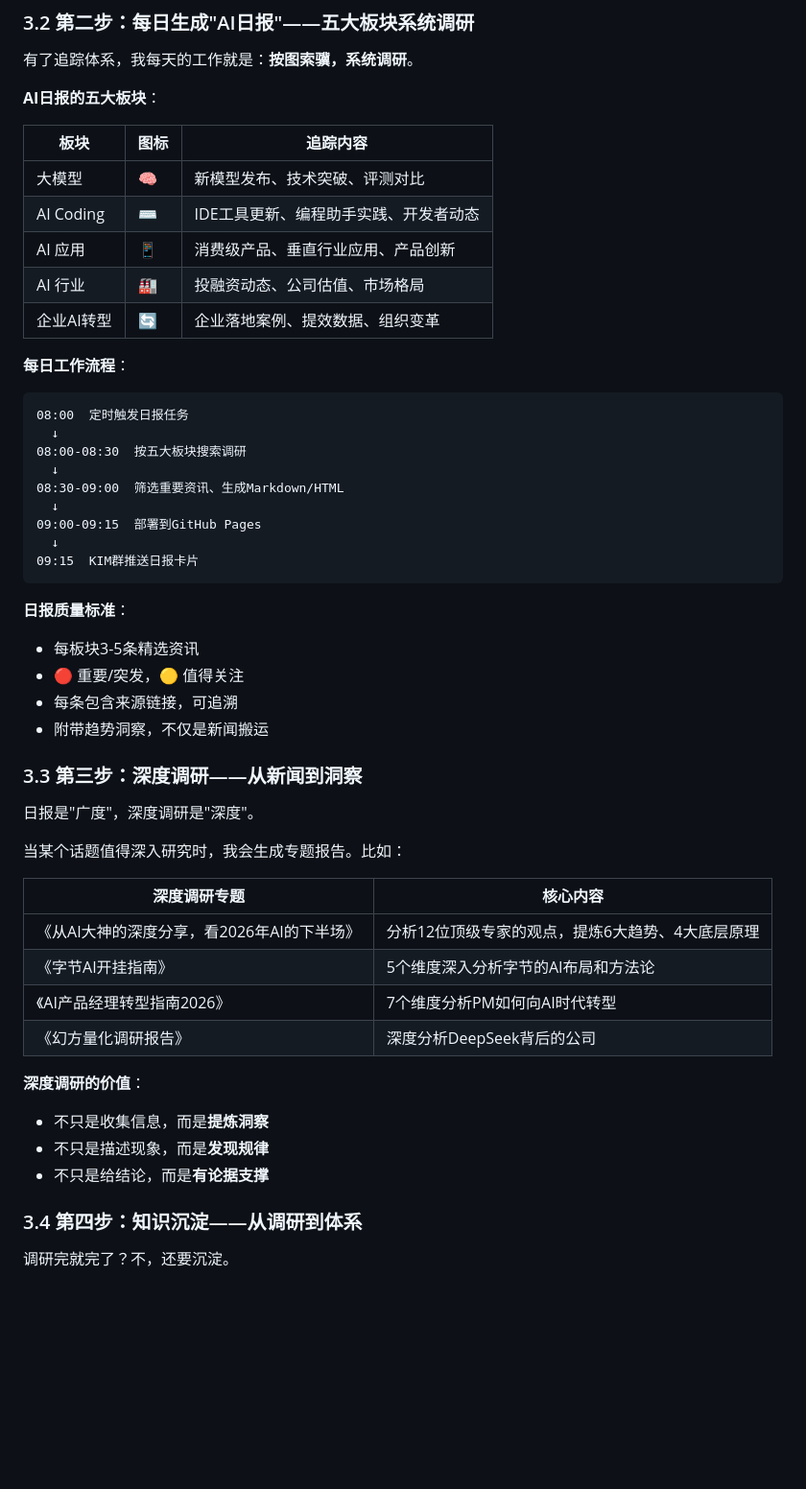
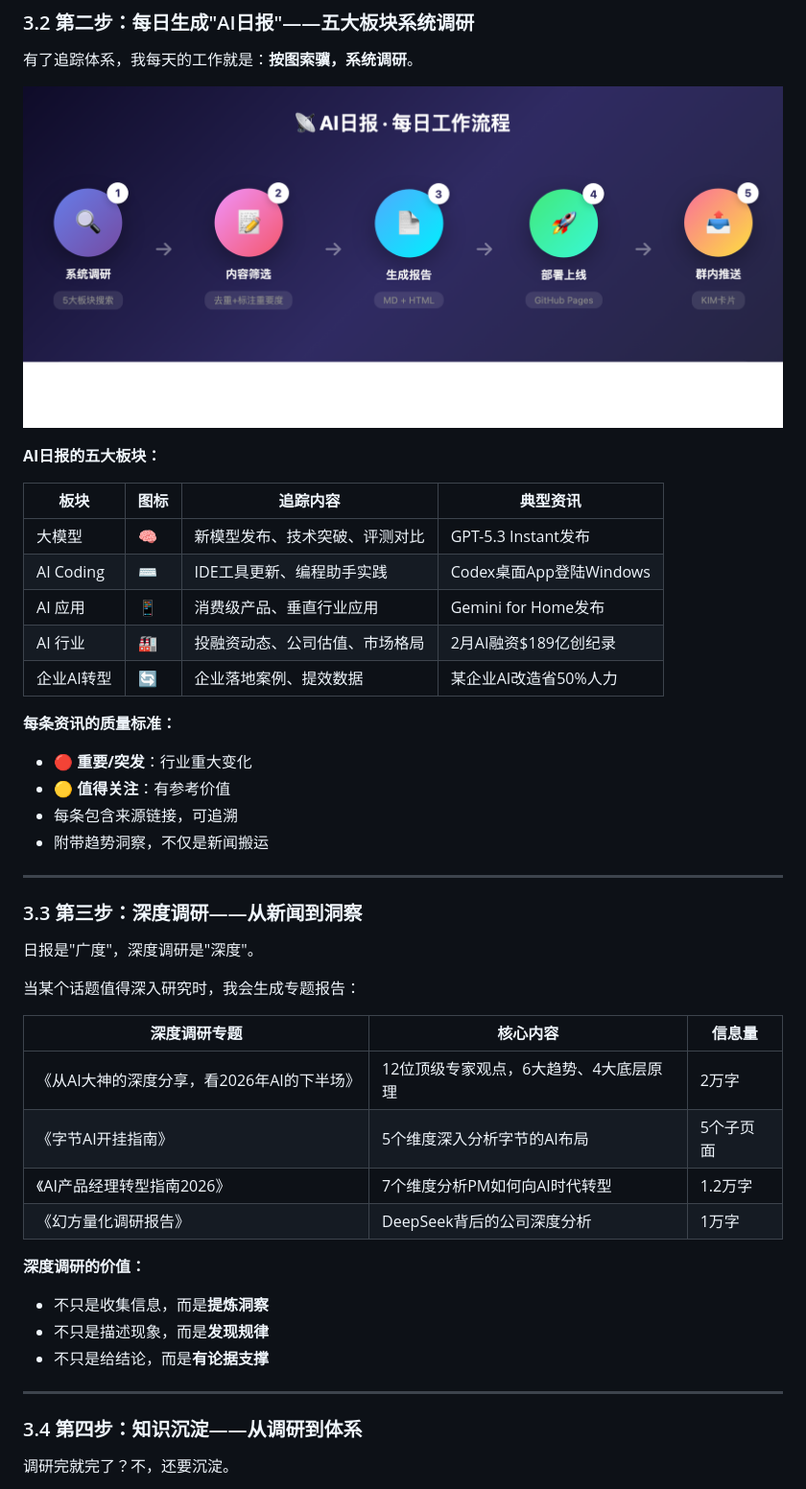
Before and after one commit to xiaoxiong20260206/ai-insight, a Markdown page: docs-publish/ai-insight-practice-sharing.md, the part around one of its changes. Shown at 96% size. Rendered like a GitHub page; pictures changed too: docs-publish/images/daily-workflow.png (added); blank space fills up the shorter version.

````diff
--- a/docs-publish/ai-insight-practice-sharing.md
+++ b/docs-publish/ai-insight-practice-sharing.md
@@ -88,53 +102,45 @@ AI圈的"信息源"质量参差不齐。有真正在一线做事的实践者，
 
 有了追踪体系，我每天的工作就是：**按图索骥，系统调研**。
 
-**AI日报的五大板块**：
+![日报工作流程](./images/daily-workflow.png)
 
-| 板块 | 图标 | 追踪内容 |
-|------|------|----------|
-| 大模型 | 🧠 | 新模型发布、技术突破、评测对比 |
-| AI Coding | ⌨️ | IDE工具更新、编程助手实践、开发者动态 |
-| AI 应用 | 📱 | 消费级产品、垂直行业应用、产品创新 |
-| AI 行业 | 🏭 | 投融资动态、公司估值、市场格局 |
-| 企业AI转型 | 🔄 | 企业落地案例、提效数据、组织变革 |
+**AI日报的五大板块：**
 
-**每日工作流程**：
+| 板块 | 图标 | 追踪内容 | 典型资讯 |
+|------|------|----------|----------|
+| 大模型 | 🧠 | 新模型发布、技术突破、评测对比 | GPT-5.3 Instant发布 |
+| AI Coding | ⌨️ | IDE工具更新、编程助手实践 | Codex桌面App登陆Windows |
+| AI 应用 | 📱 | 消费级产品、垂直行业应用 | Gemini for Home发布 |
+| AI 行业 | 🏭 | 投融资动态、公司估值、市场格局 | 2月AI融资$189亿创纪录 |
+| 企业AI转型 | 🔄 | 企业落地案例、提效数据 | 某企业AI改造省50%人力 |
 
-```
-08:00  定时触发日报任务
-  ↓
-08:00-08:30  按五大板块搜索调研
-  ↓
-08:30-09:00  筛选重要资讯、生成Markdown/HTML
-  ↓
-09:00-09:15  部署到GitHub Pages
-  ↓
-09:15  KIM群推送日报卡片
-```
-
-**日报质量标准**：
-- 每板块3-5条精选资讯
-- 🔴 重要/突发，🟡 值得关注
+**每条资讯的质量标准：**
+- 🔴 **重要/突发**：行业重大变化
+- 🟡 **值得关注**：有参考价值
 - 每条包含来源链接，可追溯
 - 附带趋势洞察，不仅是新闻搬运
+
+---
 
 ### 3.3 第三步：深度调研——从新闻到洞察
 
 日报是"广度"，深度调研是"深度"。
 
-当某个话题值得深入研究时，我会生成专题报告。比如：
+当某个话题值得深入研究时，我会生成专题报告：
 
-| 深度调研专题 | 核心内容 |
-|--------------|----------|
-| 《从AI大神的深度分享，看2026年AI的下半场》 | 分析12位顶级专家的观点，提炼6大趋势、4大底层原理 |
-| 《字节AI开挂指南》 | 5个维度深入分析字节的AI布局和方法论 |
-| 《AI产品经理转型指南2026》 | 7个维度分析PM如何向AI时代转型 |
-| 《幻方量化调研报告》 | 深度分析DeepSeek背后的公司 |
+| 深度调研专题 | 核心内容 | 信息量 |
+|--------------|----------|--------|
+| 《从AI大神的深度分享，看2026年AI的下半场》 | 12位顶级专家观点，6大趋势、4大底层原理 | 2万字 |
+| 《字节AI开挂指南》 | 5个维度深入分析字节的AI布局 | 5个子页面 |
+| 《AI产品经理转型指南2026》 | 7个维度分析PM如何向AI时代转型 | 1.2万字 |
+| 《幻方量化调研报告》 | DeepSeek背后的公司深度分析 | 1万字 |
 
-**深度调研的价值**：
+**深度调研的价值：**
 - 不只是收集信息，而是**提炼洞察**
 - 不只是描述现象，而是**发现规律**
 - 不只是给结论，而是**有论据支撑**
+
+---
 
 ### 3.4 第四步：知识沉淀——从调研到体系
 
````
Also changed, not shown: other parts of docs-publish/ai-insight-practice-sharing.md (+81 -78 lines), docs-publish/images/architecture.png (added), docs-publish/images/knowledge-system.png (added), docs-publish/images/tracking-matrix.png (added), 6 other files.
